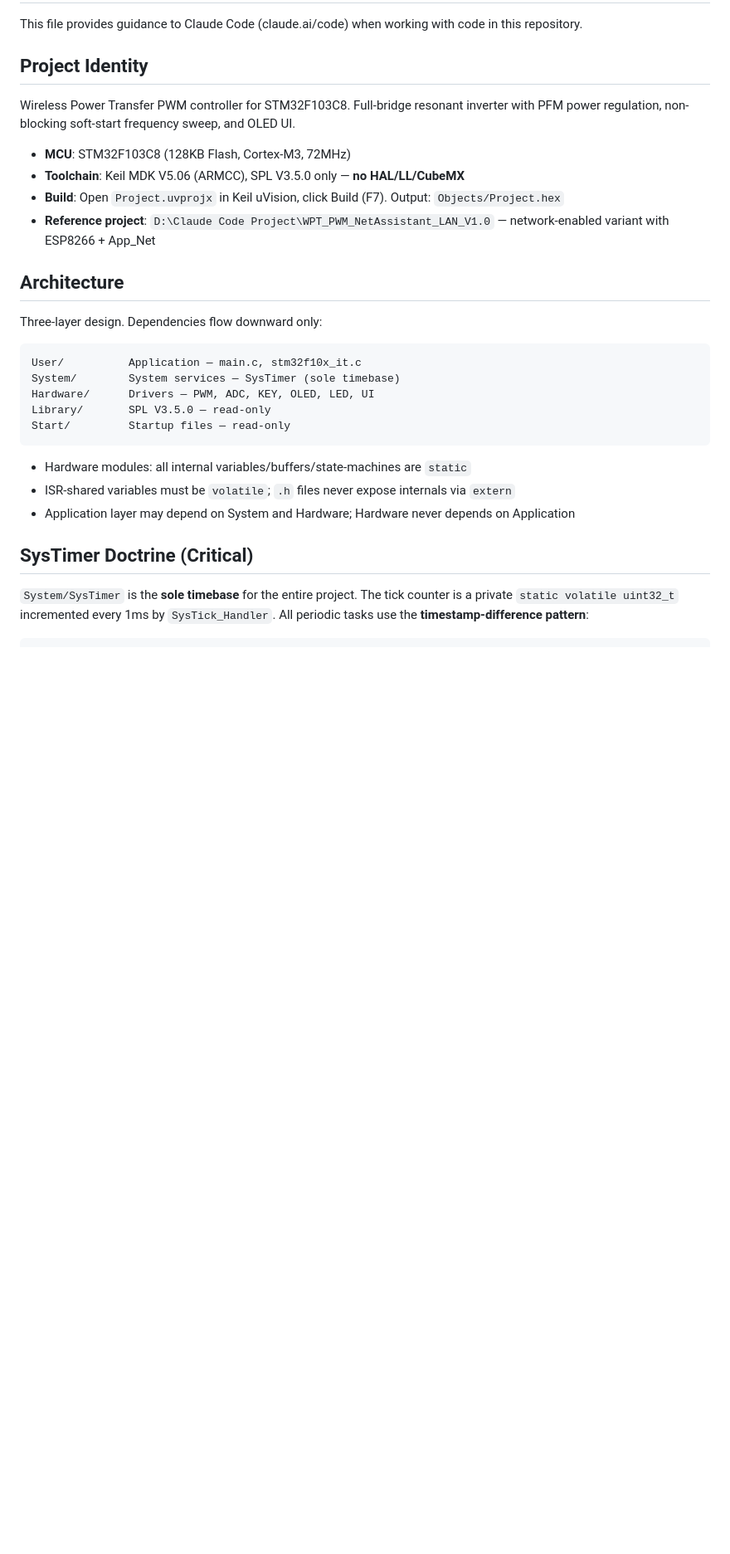
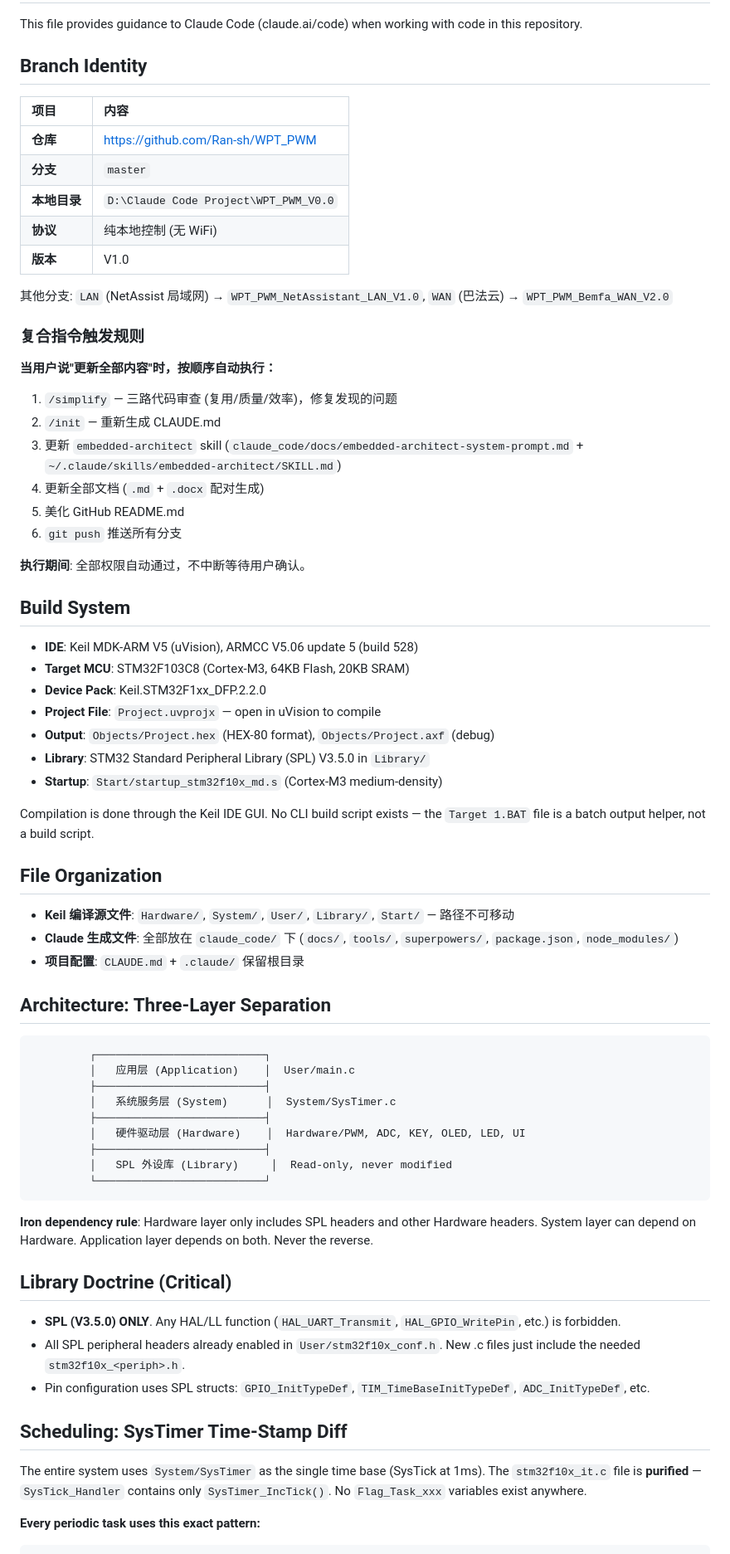
Before and after one commit to Ran-sh/WPT_PWM, a Markdown page: CLAUDE.md, the part around one of its changes. Shown at 83% size. GitHub-like rendering; blank space fills up the shorter version.

Commit message:
docs: add composite trigger rule '更新全部内容' to CLAUDE.md

````diff
--- a/CLAUDE.md
+++ b/CLAUDE.md
@@ -2,33 +2,75 @@
 
 This file provides guidance to Claude Code (claude.ai/code) when working with code in this repository.
 
-## Project Identity
+## Branch Identity
 
-Wireless Power Transfer PWM controller for STM32F103C8. Full-bridge resonant inverter with PFM power regulation, non-blocking soft-start frequency sweep, and OLED UI.
+| 项目 | 内容 |
+|:---|:---|
+| **仓库** | https://github.com/Ran-sh/WPT_PWM |
+| **分支** | `master` |
+| **本地目录** | `D:\Claude Code Project\WPT_PWM_V0.0` |
+| **协议** | 纯本地控制 (无 WiFi) |
+| **版本** | V1.0 |
 
-- **MCU**: STM32F103C8 (128KB Flash, Cortex-M3, 72MHz)
-- **Toolchain**: Keil MDK V5.06 (ARMCC), SPL V3.5.0 only — **no HAL/LL/CubeMX**
-- **Build**: Open `Project.uvprojx` in Keil uVision, click Build (F7). Output: `Objects/Project.hex`
-- **Reference project**: `D:\Claude Code Project\WPT_PWM_NetAssistant_LAN_V1.0` — network-enabled variant with ESP8266 + App_Net
+其他分支: `LAN` (NetAssist 局域网) → `WPT_PWM_NetAssistant_LAN_V1.0`, `WAN` (巴法云) → `WPT_PWM_Bemfa_WAN_V2.0`
 
-## Architecture
+### 复合指令触发规则
 
-Three-layer design. Dependencies flow downward only:
+**当用户说"更新全部内容"时，按顺序自动执行：**
+
+1. `/simplify` — 三路代码审查 (复用/质量/效率)，修复发现的问题
+2. `/init` — 重新生成 CLAUDE.md
+3. 更新 `embedded-architect` skill (`claude_code/docs/embedded-architect-system-prompt.md` + `~/.claude/skills/embedded-architect/SKILL.md`)
+4. 更新全部文档 (`.md` + `.docx` 配对生成)
+5. 美化 GitHub README.md
+6. `git push` 推送所有分支
+
+**执行期间**: 全部权限自动通过，不中断等待用户确认。
+
+## Build System
+
+- **IDE**: Keil MDK-ARM V5 (uVision), ARMCC V5.06 update 5 (build 528)
+- **Target MCU**: STM32F103C8 (Cortex-M3, 64KB Flash, 20KB SRAM)
+- **Device Pack**: Keil.STM32F1xx_DFP.2.2.0
+- **Project File**: `Project.uvprojx` — open in uVision to compile
+- **Output**: `Objects/Project.hex` (HEX-80 format), `Objects/Project.axf` (debug)
+- **Library**: STM32 Standard Peripheral Library (SPL) V3.5.0 in `Library/`
+- **Startup**: `Start/startup_stm32f10x_md.s` (Cortex-M3 medium-density)
+
+Compilation is done through the Keil IDE GUI. No CLI build script exists — the `Target 1.BAT` file is a batch output helper, not a build script.
+
+## File Organization
+
+- **Keil 编译源文件**: `Hardware/`, `System/`, `User/`, `Library/`, `Start/` — 路径不可移动
+- **Claude 生成文件**: 全部放在 `claude_code/` 下 (`docs/`, `tools/`, `superpowers/`, `package.json`, `node_modules/`)
+- **项目配置**: `CLAUDE.md` + `.claude/` 保留根目录
+
+## Architecture: Three-Layer Separation
 
 ```
-User/          Application — main.c, stm32f10x_it.c
-System/        System services — SysTimer (sole timebase)
-Hardware/      Drivers — PWM, ADC, KEY, OLED, LED, UI
-Library/       SPL V3.5.0 — read-only
-Start/         Startup files — read-only
+         ┌──────────────────────────┐
+         │   应用层 (Application)    │  User/main.c
+         ├──────────────────────────┤
+         │   系统服务层 (System)      │  System/SysTimer.c
+         ├──────────────────────────┤
+         │   硬件驱动层 (Hardware)    │  Hardware/PWM, ADC, KEY, OLED, LED, UI
+         ├──────────────────────────┤
+         │   SPL 外设库 (Library)     │  Read-only, never modified
+         └──────────────────────────┘
 ```
 
-- Hardware modules: all internal variables/buffers/state-machines are `static`
-- ISR-shared variables must be `volatile`; `.h` files never expose internals via `extern`
-- Application layer may depend on System and Hardware; Hardware never depends on Application
+**Iron dependency rule**: Hardware layer only includes SPL headers and other Hardware headers. System layer can depend on Hardware. Application layer depends on both. Never the reverse.
 
-## SysTimer Doctrine (Critical)
+## Library Doctrine (Critical)
 
-`System/SysTimer` is the **sole timebase** for the entire project. The tick counter is a private `static volatile uint32_t` incremented every 1ms by `SysTick_Handler`. All periodic tasks use the **timestamp-difference pattern**:
+- **SPL (V3.5.0) ONLY**. Any HAL/LL function (`HAL_UART_Transmit`, `HAL_GPIO_WritePin`, etc.) is forbidden.
+- All SPL peripheral headers already enabled in `User/stm32f10x_conf.h`. New .c files just include the needed `stm32f10x_<periph>.h`.
+- Pin configuration uses SPL structs: `GPIO_InitTypeDef`, `TIM_TimeBaseInitTypeDef`, `ADC_InitTypeDef`, etc.
+
+## Scheduling: SysTimer Time-Stamp Diff
+
+The entire system uses `System/SysTimer` as the single time base (SysTick at 1ms). The `stm32f10x_it.c` file is **purified** — `SysTick_Handler` contains only `SysTimer_IncTick()`. No `Flag_Task_xxx` variables exist anywhere.
+
+**Every periodic task uses this exact pattern:**
 
 ```c
````
Also changed, not shown: other parts of CLAUDE.md (+125 -102 lines).
